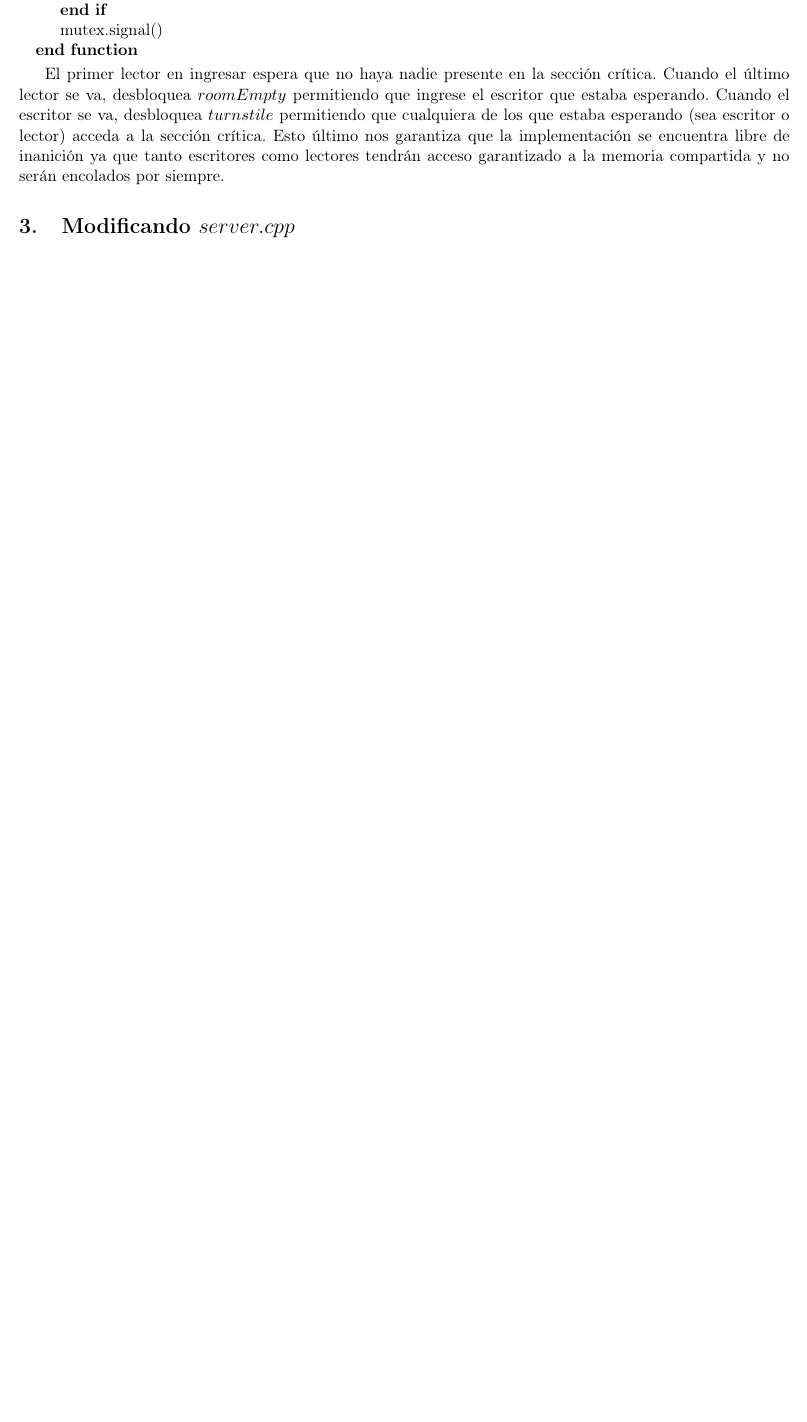
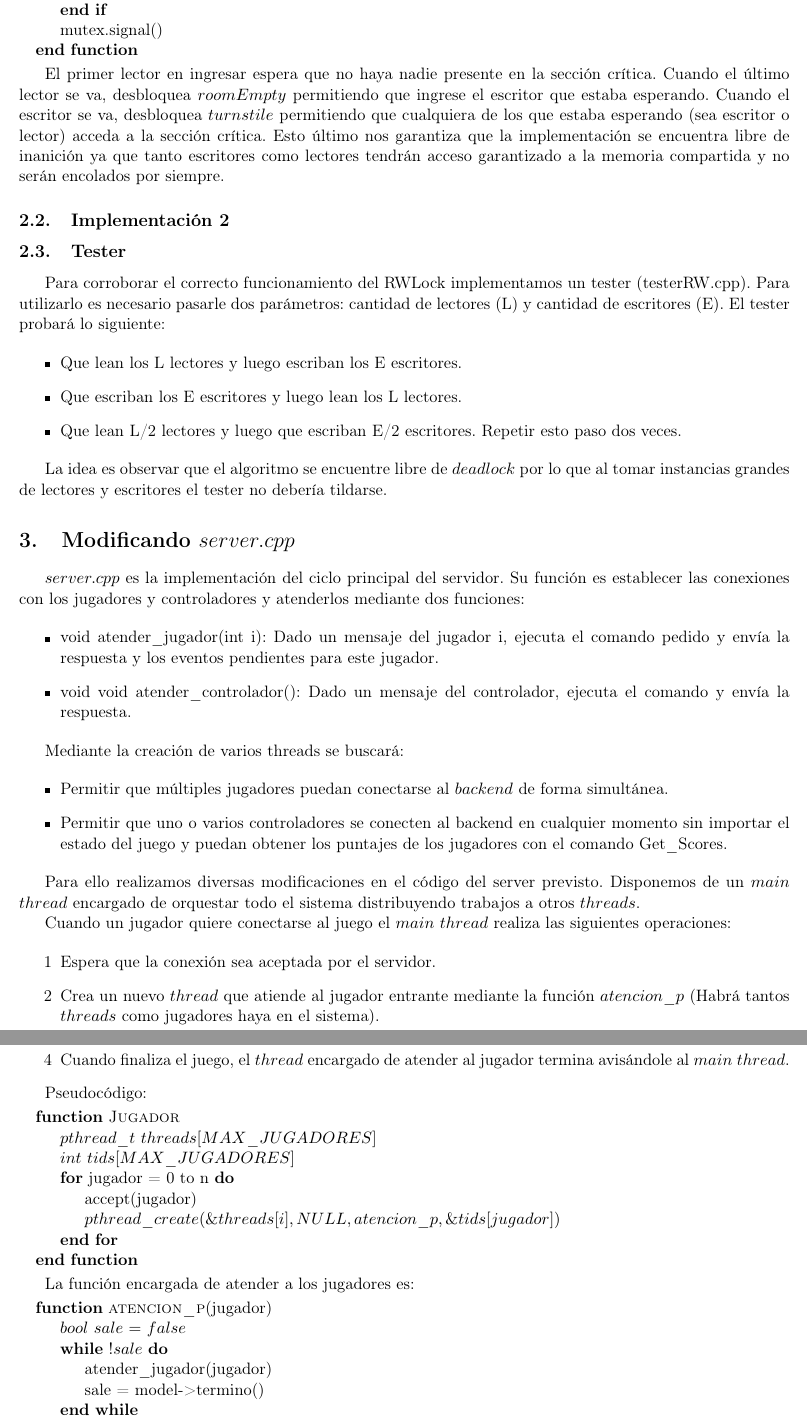
Before and after one commit to mnsantos/sistemas-tp2, a LaTeX document (entregable/informe/main.tex, which reads entregable/informe/rwlock.tex, entregable/informe/server.tex): part of page 4 of 4 before the commit and two parts of pages 4 and 5 of 6 after it, the two joined at a grey line, cut so that both start at the same text, the shorter picture padded with empty space. Compiled offline with pdfLaTeX.

Commit message:
server y rwlock

```diff
--- a/entregable/informe/rwlock.tex
+++ b/entregable/informe/rwlock.tex
@@ -56,3 +56,17 @@ Si llega un escritor mientras hay lectores en la sección crítica entonces este
 \end{algorithmic}
 
 El primer lector en ingresar espera que no haya nadie presente en la sección crítica. Cuando el último lector se va, desbloquea $roomEmpty$ permitiendo que ingrese el escritor que estaba esperando. Cuando el escritor se va, desbloquea $turnstile$ permitiendo que cualquiera de los que estaba esperando (sea escritor o lector) acceda a la sección crítica. Esto último nos garantiza que la implementación se encuentra libre de inanición ya que tanto escritores como lectores tendrán acceso garantizado a la memoria compartida y no serán encolados por siempre.
+
+\subsection{Implementación 2}
+
+\subsection{Tester}
+
+Para corroborar el correcto funcionamiento del RWLock implementamos un tester (testerRW.cpp). Para utilizarlo es necesario pasarle dos parámetros: cantidad de lectores (L) y cantidad de escritores (E). El tester probará lo siguiente:
+
+\begin{itemize}
+	\item Que lean los L lectores y luego escriban los E escritores.
+	\item Que escriban los E escritores y luego lean los L lectores.
+	\item Que lean L/2 lectores y luego que escriban E/2 escritores. Repetir esto paso dos veces.
+\end{itemize}
+
+La idea es observar que el algoritmo se encuentre libre de $deadlock$ por lo que al tomar instancias grandes de lectores y escritores el tester no debería tildarse.
--- a/entregable/informe/server.tex
+++ b/entregable/informe/server.tex
@@ -0,0 +1,48 @@
+$server.cpp$ es la implementación del ciclo principal del servidor. Su función es establecer las conexiones con los jugadores y controladores y atenderlos mediante dos funciones:
+
+\begin{itemize}
+	\item void atender\_jugador(int i): Dado un mensaje del jugador i, ejecuta el comando pedido y envía la respuesta y los eventos pendientes para este jugador.
+	\item void void atender\_controlador(): Dado un mensaje del controlador, ejecuta el comando y envía la respuesta.
+\end{itemize}
+
+Mediante la creación de varios threads se buscará:
+
+\begin{itemize}
+	\item Permitir que múltiples jugadores puedan conectarse al $backend$ de forma simultánea.
+	\item Permitir que uno o varios controladores se conecten al backend en cualquier momento sin importar el estado del juego y puedan obtener los puntajes de los jugadores con el comando Get\_Scores.
+\end{itemize}
+
+Para ello realizamos diversas modificaciones en el código del server previsto. Disponemos de un $main$ $thread$ encargado de orquestar todo el sistema distribuyendo trabajos a otros $threads$.
+
+Cuando un jugador quiere conectarse al juego el $main$ $thread$ realiza las siguientes operaciones:
+
+\begin{itemize}
+	\item[1] Espera que la conexión sea aceptada por el servidor.
+	\item[2] Crea un nuevo $thread$ que atiende al jugador entrante mediante la función $atencion\_p$ (Habrá tantos $threads$ como jugadores haya en el sistema).
+	\item[3] El jugador es atendido hasta que finalice el juego.
+	\item[4] Cuando finaliza el juego, el $thread$ encargado de atender al jugador termina avisándole al $main$ $thread$.
+\end{itemize}
+
+Pseudocódigo:
+
+\begin{algorithmic}
+  \Function{Jugador}{}
+	\State $pthread\_t \ threads[MAX\_JUGADORES]$
+	\State $int \ tids[MAX\_JUGADORES]$
+	\For{jugador = 0 to n}
+		\State accept(jugador)
+		\State $pthread\_create(\&threads[i],NULL,atencion\_p,\&tids[jugador])$
+	\EndFor
+  \EndFunction
+\end{algorithmic}
+
+La función encargada de atender a los jugadores es:
+
+\begin{algorithmic}
+  \Function{atencion\_p}{jugador}
+	\State $bool$ $sale$ $=$ $false$
+	\While {$!sale$}
+		\State atender\_jugador(jugador)
+		\State sale = model->termino()
+	\EndWhile
+	\State $pthread\_exit(NULL)$
```
Also changed, not shown: entregable/informe/server.tex (12 more changed lines).
